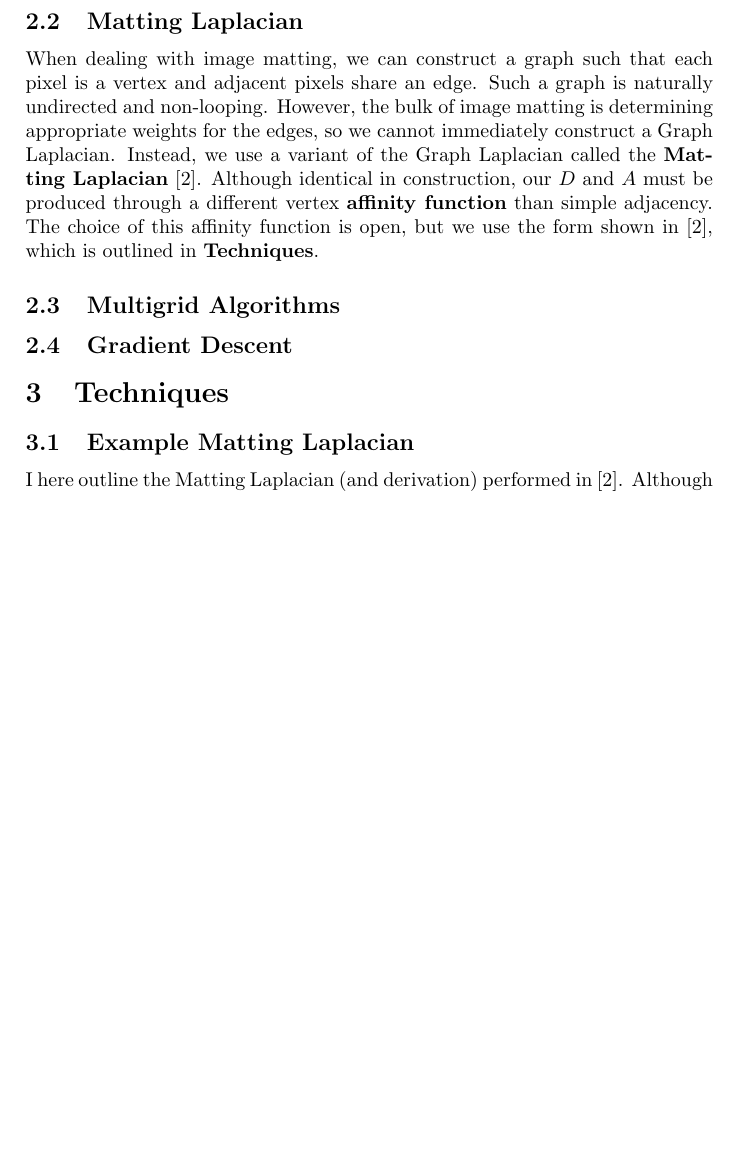
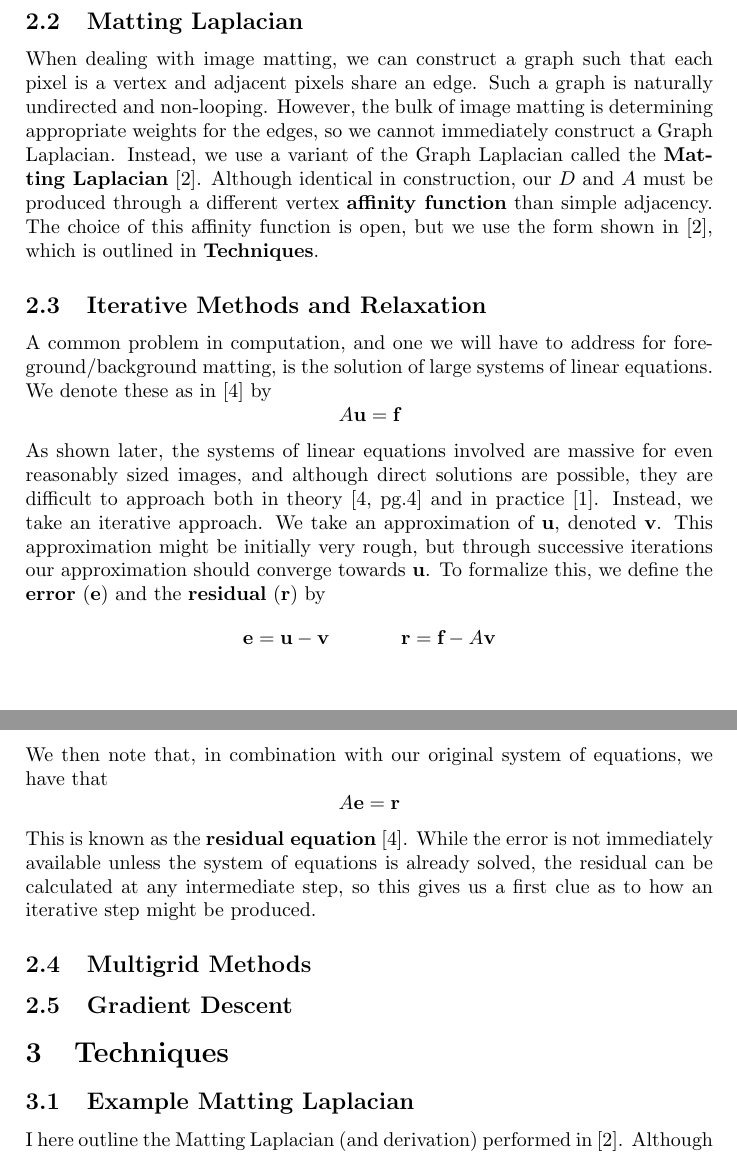
Before and after one commit to dylanswiggett/image-matting, a LaTeX paper (main_doc.tex, which reads definitions.tex, relaxation.tex): part of page 2 of 5 before the commit and two parts of pages 2 and 3 of 5 after it, the two joined at a grey line, cut so that both start at the same text, the shorter picture padded with empty space. Compiled offline with pdfLaTeX.

Commit message:
Adds a reference, and starts the relaxation section.

```diff
--- a/definitions.tex
+++ b/definitions.tex
@@ -2,5 +2,7 @@
 \input{graph_laplacian}
 \subsection{Matting Laplacian}
 \input{matting_laplacian}
-\subsection{Multigrid Algorithms}
+\subsection{Iterative Methods and Relaxation}
+\input{relaxation}
+\subsection{Multigrid Methods}
 \subsection{Gradient Descent}
--- /dev/null
+++ b/relaxation.tex
@@ -0,0 +1,8 @@
+A common problem in computation, and one we will have to address for foreground/background matting, is the solution of large systems of linear equations. We denote these as in \cite{briggs87} by
+\[A\textbf{u}=\textbf{f}\]
+As shown later, the systems of linear equations involved are massive for even reasonably sized images, and although direct solutions are possible, they are difficult to approach both in theory \cite[pg.4]{briggs87} and in practice \cite{lee14}. Instead, we take an iterative approach. We take an approximation of $\textbf{u}$, denoted $\textbf{v}$. This approximation might be initially very rough, but through successive iterations our approximation should converge towards $\textbf{u}$. To formalize this, we define the \textbf{error} ($\textbf{e}$) and the \textbf{residual} ($\textbf{r}$) by
+\[\textbf{e}=\textbf{u}-\textbf{v}\hspace{.5in}
+  \textbf{r}=\textbf{f}-A\textbf{v}\]
+We then note that, in combination with our original system of equations, we have that
+\[A\textbf{e}=\textbf{r}\]
+This is known as the \textbf{residual equation} \cite{briggs87}. While the error is not immediately available unless the system of equations is already solved, the residual can be calculated at any intermediate step, so this gives us a first clue as to how an iterative step might be produced.
```
Also changed, not shown: example_matting_laplacian.tex (+1 -1 lines), references.tex (+4 -0 lines).
